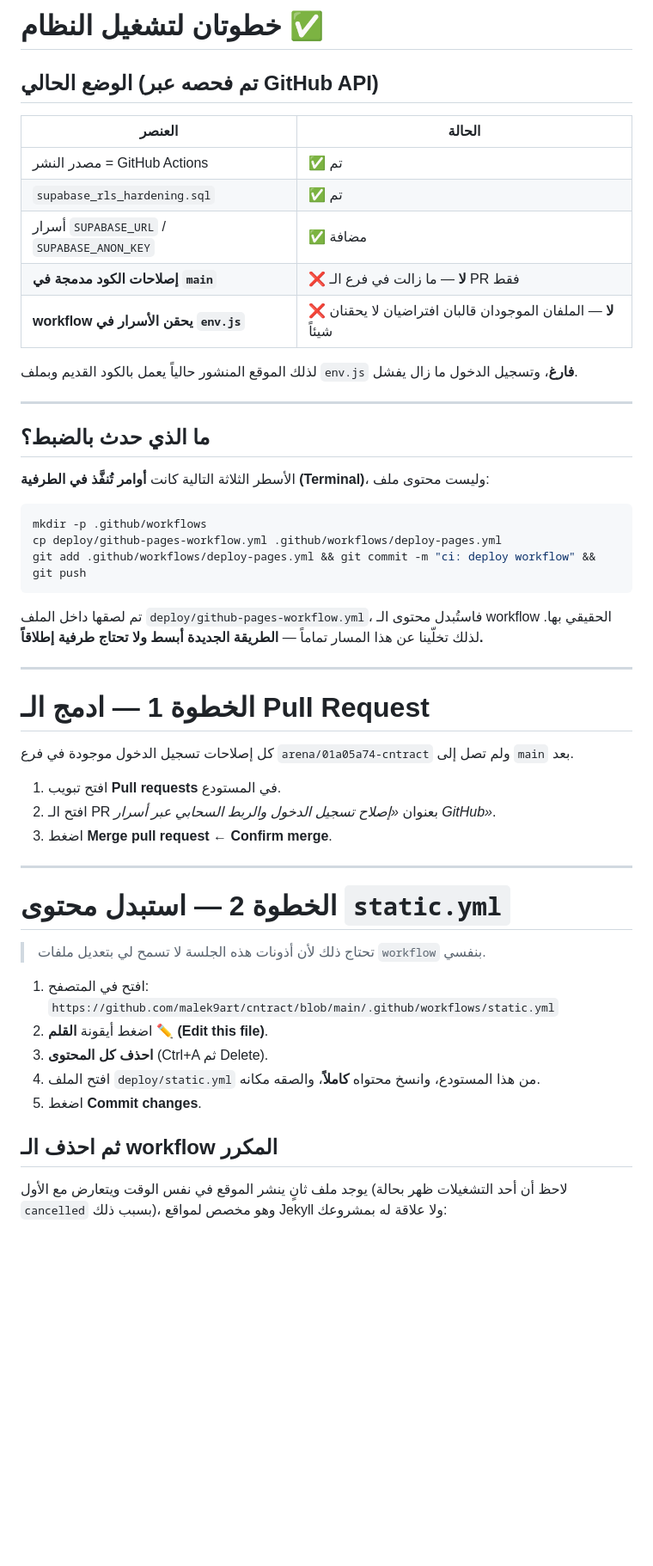
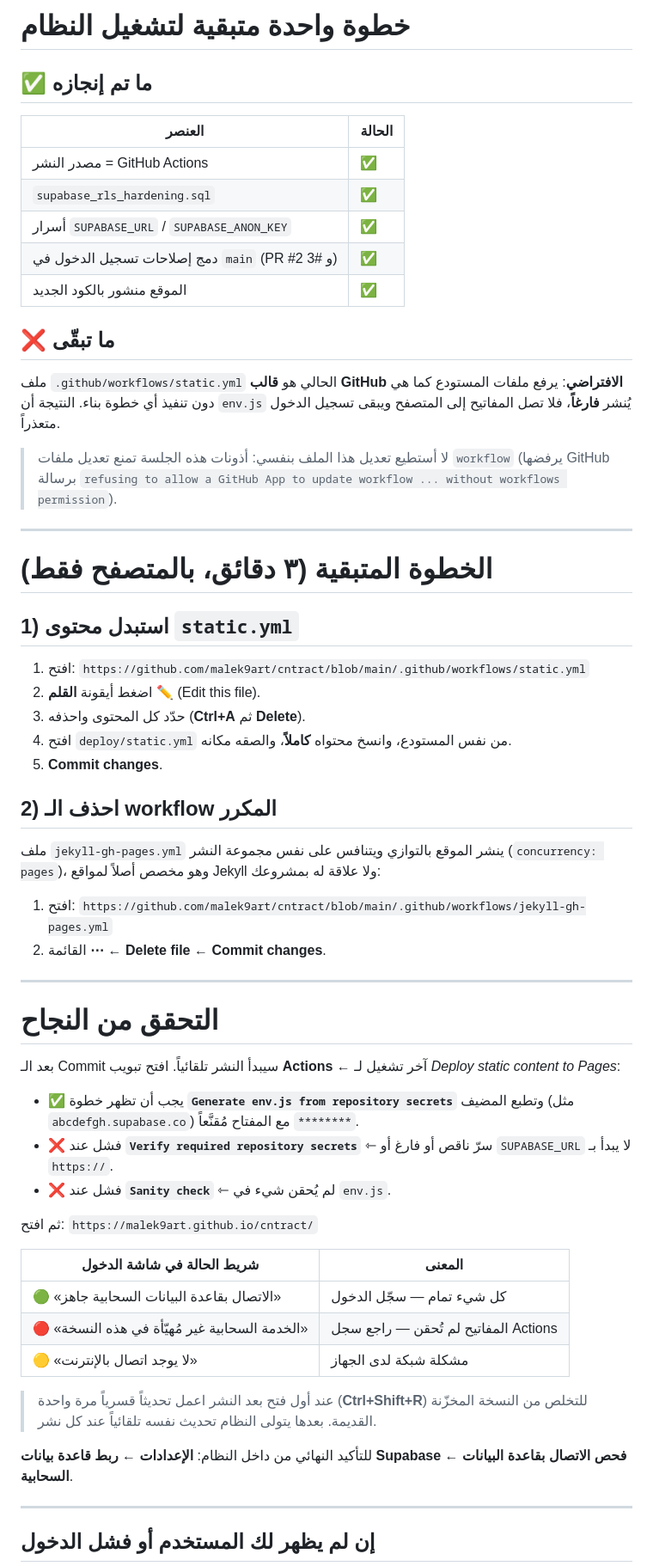
Before and after one commit to malek9art/cntract, a Markdown page: deploy/README.md, the part around one of its changes. Shown at 86% size. GitHub-like rendering; blank space fills up the shorter version.

Commit message:
توثيق: تحديث دليل النشر بعد دمج الإصلاحات
Co-authored-by: arena-agent <297053741+arena-agent@users.noreply.github.com>

````diff
--- a/deploy/README.md
+++ b/deploy/README.md
@@ -1,57 +1,72 @@
-# خطوتان لتشغيل النظام ✅
+# خطوة واحدة متبقية لتشغيل النظام
 
-## الوضع الحالي (تم فحصه عبر GitHub API)
+## ✅ ما تم إنجازه
 
 | العنصر | الحالة |
 |---|---|
-| مصدر النشر = GitHub Actions | ✅ تم |
-| `supabase_rls_hardening.sql` | ✅ تم |
-| أسرار `SUPABASE_URL` / `SUPABASE_ANON_KEY` | ✅ مضافة |
-| **إصلاحات الكود مدمجة في `main`** | ❌ **لا** — ما زالت في فرع الـ PR فقط |
-| **workflow يحقن الأسرار في `env.js`** | ❌ **لا** — الملفان الموجودان قالبان افتراضيان لا يحقنان شيئاً |
+| مصدر النشر = GitHub Actions | ✅ |
+| `supabase_rls_hardening.sql` | ✅ |
+| أسرار `SUPABASE_URL` / `SUPABASE_ANON_KEY` | ✅ |
+| دمج إصلاحات تسجيل الدخول في `main` (PR #2 و #3) | ✅ |
+| الموقع منشور بالكود الجديد | ✅ |
 
-لذلك الموقع المنشور حالياً يعمل بالكود القديم وبملف `env.js` **فارغ**، وتسجيل الدخول ما زال يفشل.
+## ❌ ما تبقّى
+
+ملف `.github/workflows/static.yml` الحالي هو **قالب GitHub الافتراضي**: يرفع ملفات
+المستودع كما هي دون تنفيذ أي خطوة بناء. النتيجة أن `env.js` يُنشر **فارغاً**، فلا تصل
+المفاتيح إلى المتصفح ويبقى تسجيل الدخول متعذراً.
+
+> لا أستطيع تعديل هذا الملف بنفسي: أذونات هذه الجلسة تمنع تعديل ملفات `workflow`
+> (يرفضها GitHub برسالة `refusing to allow a GitHub App to update workflow ... without workflows permission`).
 
 ---
 
-## ما الذي حدث بالضبط؟
+# الخطوة المتبقية (٣ دقائق، بالمتصفح فقط)
 
-الأسطر الثلاثة التالية كانت **أوامر تُنفَّذ في الطرفية (Terminal)**، وليست محتوى ملف:
+## 1) استبدل محتوى `static.yml`
 
-```bash
-mkdir -p .github/workflows
-cp deploy/github-pages-workflow.yml .github/workflows/deploy-pages.yml
-git add .github/workflows/deploy-pages.yml && git commit -m "ci: deploy workflow" && git push
-```
+1. افتح: `https://github.com/malek9art/cntract/blob/main/.github/workflows/static.yml`
+2. اضغط أيقونة **القلم ✏️** (Edit this file).
+3. حدّد كل المحتوى واحذفه (**Ctrl+A** ثم **Delete**).
+4. افتح `deploy/static.yml` من نفس المستودع، وانسخ محتواه **كاملاً**، والصقه مكانه.
+5. **Commit changes**.
 
-تم لصقها داخل الملف `deploy/github-pages-workflow.yml`، فاستُبدل محتوى الـ workflow
-الحقيقي بها. لذلك تخلّينا عن هذا المسار تماماً — **الطريقة الجديدة أبسط ولا تحتاج طرفية إطلاقاً.**
+## 2) احذف الـ workflow المكرر
+
+ملف `jekyll-gh-pages.yml` ينشر الموقع بالتوازي ويتنافس على نفس مجموعة النشر
+(`concurrency: pages`)، وهو مخصص أصلاً لمواقع Jekyll ولا علاقة له بمشروعك:
+
+1. افتح: `https://github.com/malek9art/cntract/blob/main/.github/workflows/jekyll-gh-pages.yml`
+2. القائمة **⋯** ← **Delete file** ← **Commit changes**.
 
 ---
 
-# الخطوة 1 — ادمج الـ Pull Request
+# التحقق من النجاح
 
-كل إصلاحات تسجيل الدخول موجودة في فرع `arena/01a05a74-cntract` ولم تصل إلى `main` بعد.
+بعد الـ Commit سيبدأ النشر تلقائياً. افتح تبويب **Actions** ← آخر تشغيل لـ
+*Deploy static content to Pages*:
 
-1. افتح تبويب **Pull requests** في المستودع.
-2. افتح الـ PR بعنوان *«إصلاح تسجيل الدخول والربط السحابي عبر أسرار GitHub»*.
-3. اضغط **Merge pull request** ← **Confirm merge**.
+- ✅ يجب أن تظهر خطوة **`Generate env.js from repository secrets`**
+  وتطبع المضيف (مثل `abcdefgh.supabase.co`) مع المفتاح مُقنَّعاً `********`.
+- ❌ فشل عند **`Verify required repository secrets`** ⇽ سرّ ناقص أو فارغ أو
+  `SUPABASE_URL` لا يبدأ بـ `https://`.
+- ❌ فشل عند **`Sanity check`** ⇽ لم يُحقن شيء في `env.js`.
+
+ثم افتح: `https://malek9art.github.io/cntract/`
+
+| شريط الحالة في شاشة الدخول | المعنى |
+|---|---|
+| 🟢 «الاتصال بقاعدة البيانات السحابية جاهز» | كل شيء تمام — سجّل الدخول |
+| 🔴 «الخدمة السحابية غير مُهيّأة في هذه النسخة» | المفاتيح لم تُحقن — راجع سجل Actions |
+| 🟡 «لا يوجد اتصال بالإنترنت» | مشكلة شبكة لدى الجهاز |
+
+> عند أول فتح بعد النشر اعمل تحديثاً قسرياً مرة واحدة (**Ctrl+Shift+R**) للتخلص من
+> النسخة المخزّنة القديمة. بعدها يتولى النظام تحديث نفسه تلقائياً عند كل نشر.
+
+للتأكيد النهائي من داخل النظام:
+**الإعدادات ← ربط قاعدة بيانات Supabase ← فحص الاتصال بقاعدة البيانات السحابية**.
 
 ---
 
-# الخطوة 2 — استبدل محتوى `static.yml`
+## إن لم يظهر لك المستخدم أو فشل الدخول
 
-> تحتاج ذلك لأن أذونات هذه الجلسة لا تسمح لي بتعديل ملفات `workflow` بنفسي.
-
-1. افتح في المتصفح:
-   `https://github.com/malek9art/cntract/blob/main/.github/workflows/static.yml`
-2. اضغط أيقونة **القلم ✏️ (Edit this file)**.
-3. **احذف كل المحتوى** (Ctrl+A ثم Delete).
-4. افتح الملف `deploy/static.yml` من هذا المستودع، وانسخ محتواه **كاملاً**، والصقه مكانه.
-5. اضغط **Commit changes**.
-
-## ثم احذف الـ workflow المكرر
-
-يوجد ملف ثانٍ ينشر الموقع في نفس الوقت ويتعارض مع الأول (لاحظ أن أحد التشغيلات
-ظهر بحالة `cancelled` بسبب ذلك)، وهو مخصص لمواقع Jekyll ولا علاقة له بمشروعك:
-
````
Also changed, not shown: other parts of deploy/README.md (+7 -27 lines).
